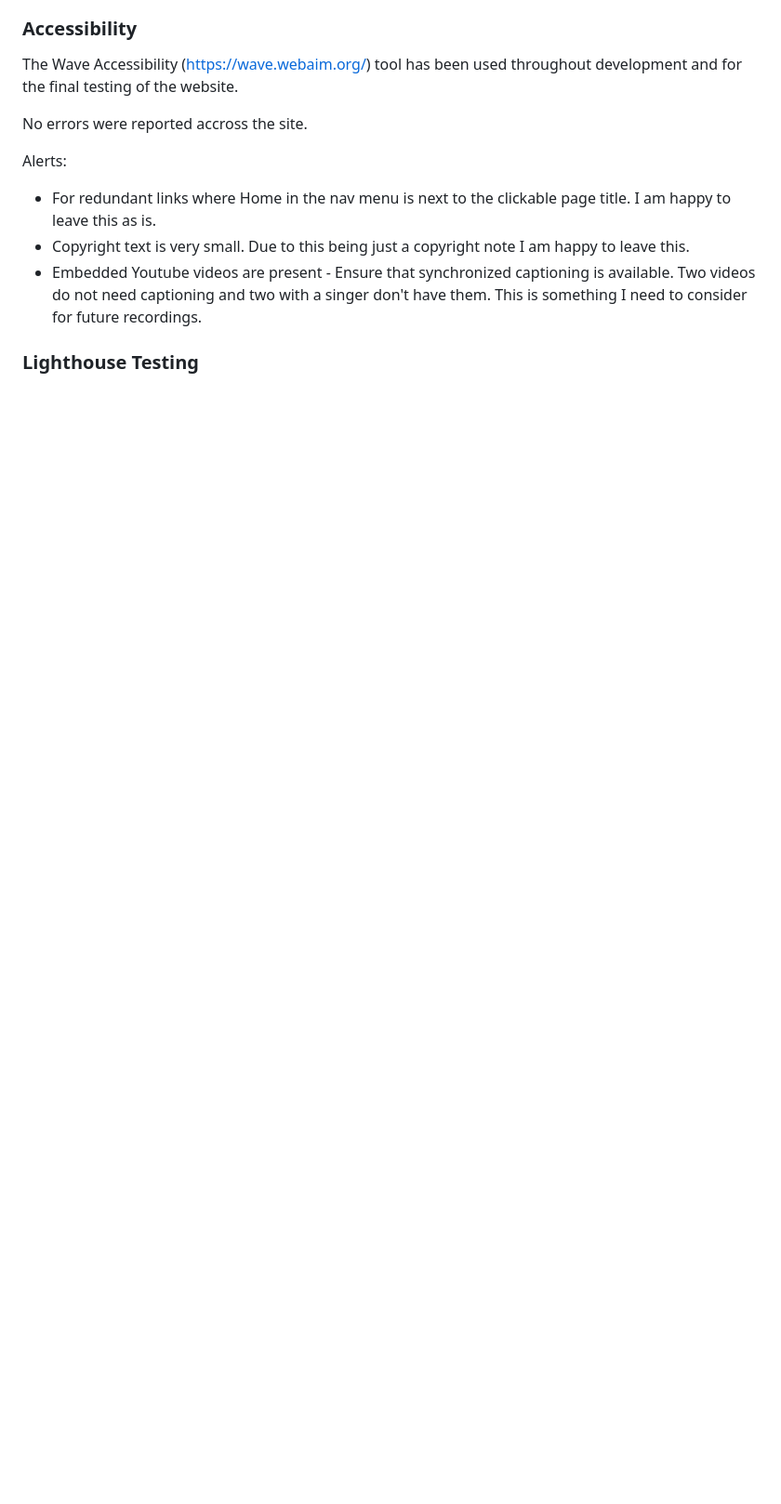
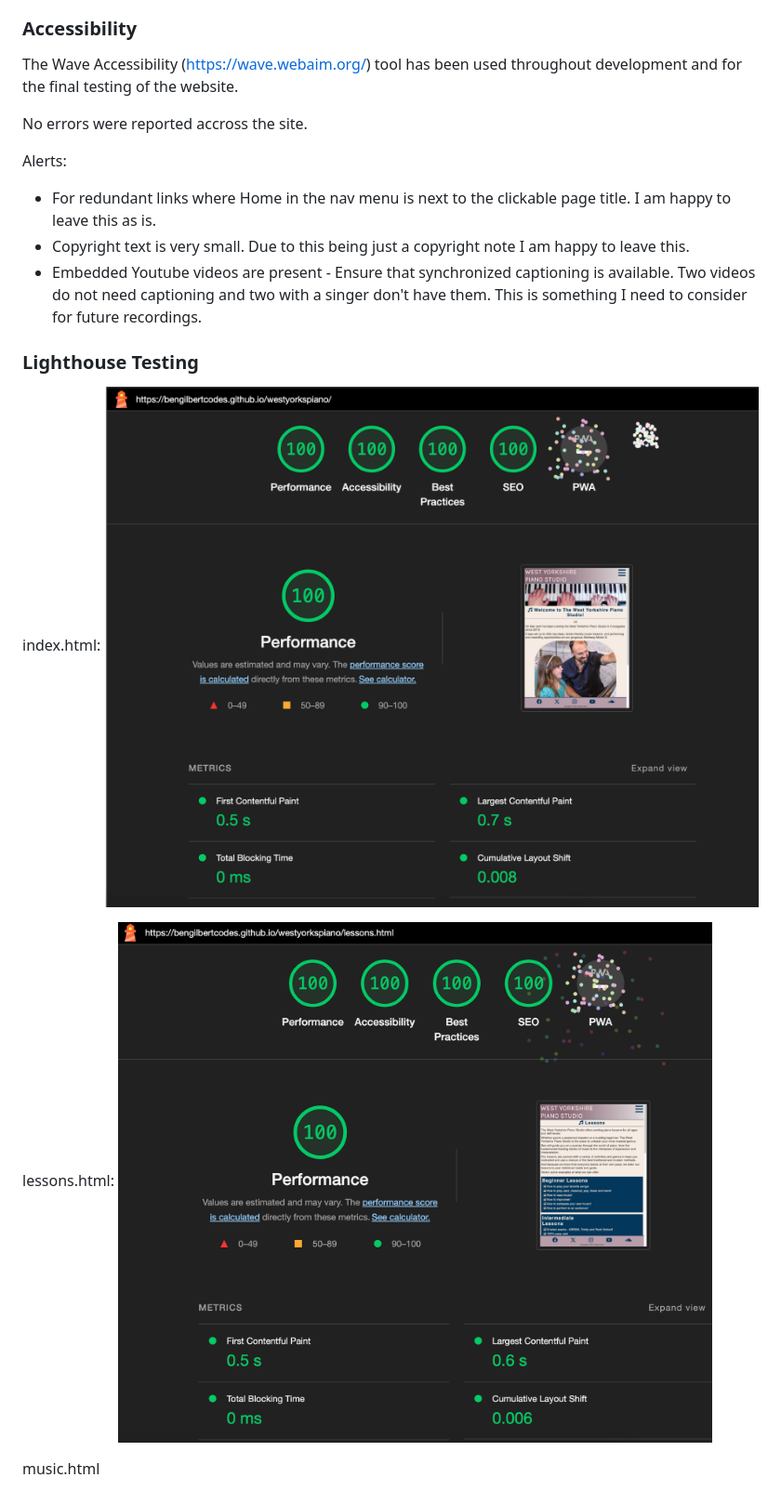
Before and after one commit to bengilbertcodes/westyorkspiano, a Markdown page: README.md, the part around the change. Shown at 93% size. GitHub-like rendering; pictures changed too: docs/readme_images/homepage-lighthouse.png (added), docs/readme_images/lessons-lighthouse.png (added); blank space fills up the shorter version.

```diff
--- a/README.md
+++ b/README.md
@@ -178,3 +178,11 @@ Alerts:
 - Embedded Youtube videos are present - Ensure that synchronized captioning is available. Two videos do not need captioning and two with a singer don't have them. This is something I need to consider for future recordings.
 
 ### Lighthouse Testing
+
+index.html:
+![Lighthouse image for index.html](docs/readme_images/homepage-lighthouse.png)
+
+lessons.html:
+![Lighthouse image for lessons.html](docs/readme_images/lessons-lighthouse.png)
+
+music.html
```
Also changed, not shown: 2 other files.
